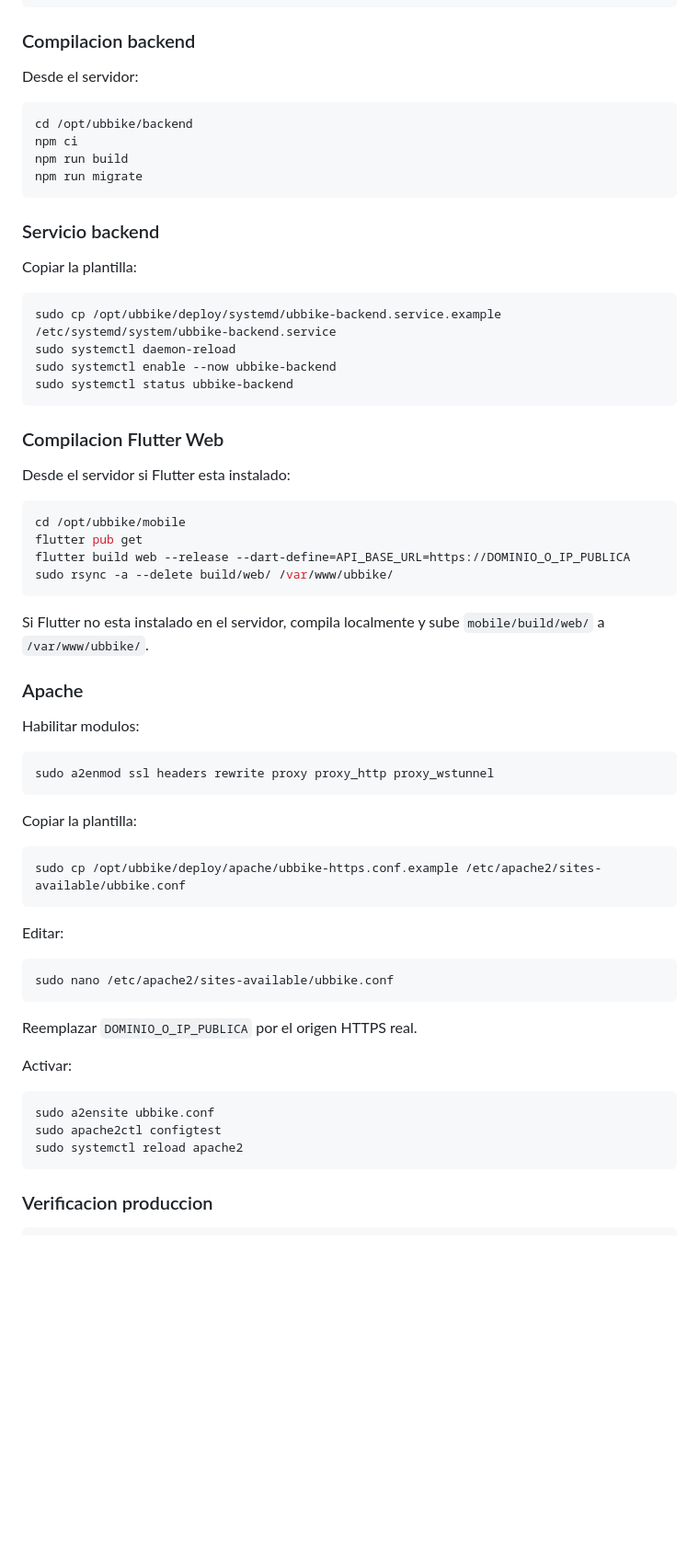
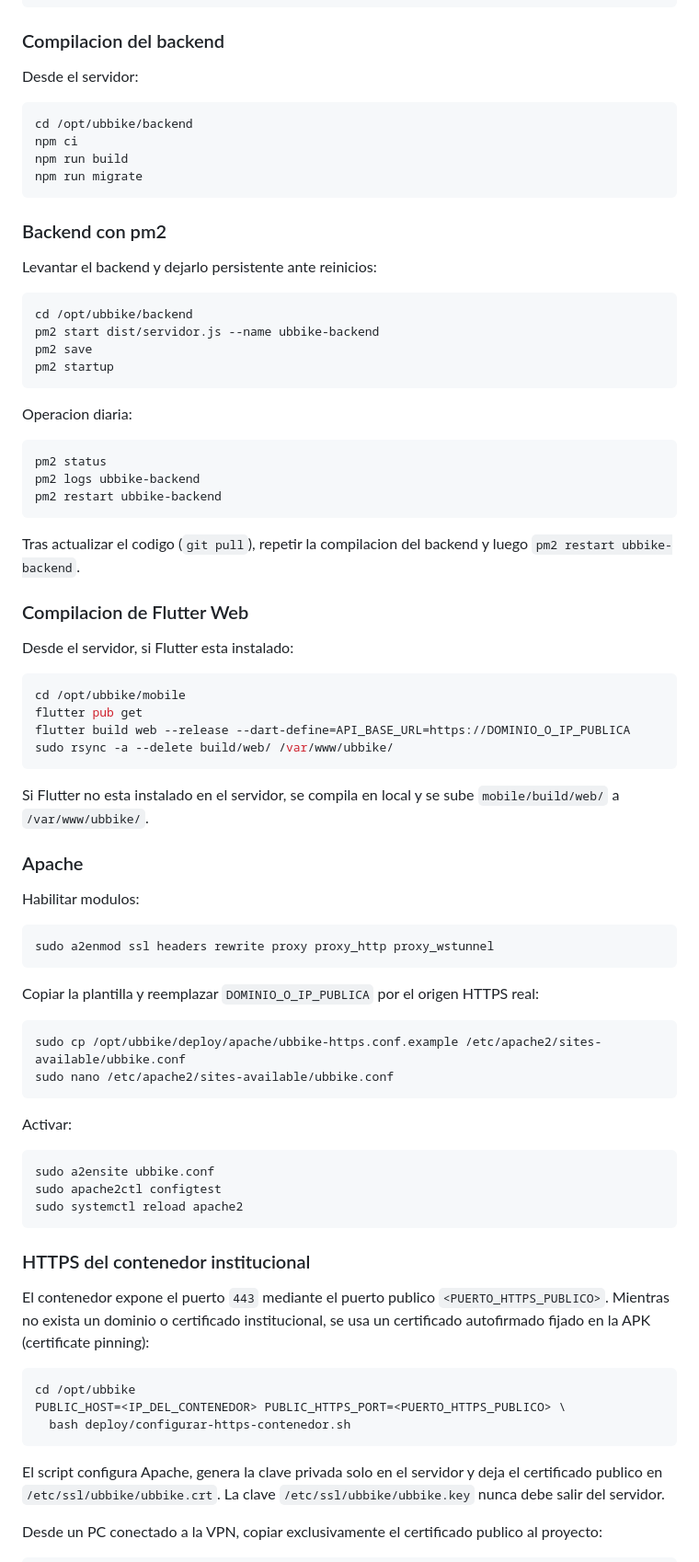
Before and after one commit to SebastianPinto2424/UBBike-Taller2, a Markdown page: README.md, the part around one of its changes. Shown at 92% size. Drawn GitHub-style; blank space fills up the shorter version.

Commit message:
readme centrado en despliegue: docker local y contenedor con pm2

````diff
--- a/README.md
+++ b/README.md
@@ -183,7 +96,7 @@ UPLOADS_DIR=/opt/ubbike/uploads
 UPLOADS_PUBLIC_PATH=/uploads
 ```
 
-### Compilacion backend
+### Compilacion del backend
 
 Desde el servidor:
 
@@ -194,20 +107,30 @@ npm run build
 npm run migrate
 ```
 
-### Servicio backend
+### Backend con pm2
 
-Copiar la plantilla:
+Levantar el backend y dejarlo persistente ante reinicios:
 
 ```bash
-sudo cp /opt/ubbike/deploy/systemd/ubbike-backend.service.example /etc/systemd/system/ubbike-backend.service
-sudo systemctl daemon-reload
-sudo systemctl enable --now ubbike-backend
-sudo systemctl status ubbike-backend
+cd /opt/ubbike/backend
+pm2 start dist/servidor.js --name ubbike-backend
+pm2 save
+pm2 startup
 ```
 
-### Compilacion Flutter Web
+Operacion diaria:
 
-Desde el servidor si Flutter esta instalado:
+```bash
+pm2 status
+pm2 logs ubbike-backend
+pm2 restart ubbike-backend
+```
+
+Tras actualizar el codigo (`git pull`), repetir la compilacion del backend y luego `pm2 restart ubbike-backend`.
+
+### Compilacion de Flutter Web
+
+Desde el servidor, si Flutter esta instalado:
 
 ```bash
 cd /opt/ubbike/mobile
@@ -216,7 +139,7 @@ flutter build web --release --dart-define=API_BASE_URL=https://DOMINIO_O_IP_PUBL
 sudo rsync -a --delete build/web/ /var/www/ubbike/
 ```
 
-Si Flutter no esta instalado en el servidor, compila localmente y sube `mobile/build/web/` a `/var/www/ubbike/`.
+Si Flutter no esta instalado en el servidor, se compila en local y se sube `mobile/build/web/` a `/var/www/ubbike/`.
 
 ### Apache
 
@@ -226,19 +149,12 @@ Habilitar modulos:
 sudo a2enmod ssl headers rewrite proxy proxy_http proxy_wstunnel
 ```
 
-Copiar la plantilla:
+Copiar la plantilla y reemplazar `DOMINIO_O_IP_PUBLICA` por el origen HTTPS real:
 
 ```bash
 sudo cp /opt/ubbike/deploy/apache/ubbike-https.conf.example /etc/apache2/sites-available/ubbike.conf
-```
-
-Editar:
-
-```bash
 sudo nano /etc/apache2/sites-available/ubbike.conf
 ```
-
-Reemplazar `DOMINIO_O_IP_PUBLICA` por el origen HTTPS real.
 
 Activar:
 
@@ -248,4 +164,17 @@ sudo apache2ctl configtest
 sudo systemctl reload apache2
 ```
 
-### Verificacion produccion
+### HTTPS del contenedor institucional
+
+El contenedor expone el puerto `443` mediante el puerto publico `<PUERTO_HTTPS_PUBLICO>`. Mientras no exista un dominio o certificado institucional, se usa un certificado autofirmado fijado en la APK (certificate pinning):
+
+```bash
+cd /opt/ubbike
+PUBLIC_HOST=<IP_DEL_CONTENEDOR> PUBLIC_HTTPS_PORT=<PUERTO_HTTPS_PUBLICO> \
+  bash deploy/configurar-https-contenedor.sh
+```
+
+El script configura Apache, genera la clave privada solo en el servidor y deja el certificado publico en `/etc/ssl/ubbike/ubbike.crt`. La clave `/etc/ssl/ubbike/ubbike.key` nunca debe salir del servidor.
+
+Desde un PC conectado a la VPN, copiar exclusivamente el certificado publico al proyecto:
+
````
Also changed, not shown: other parts of README.md (+36 -131 lines).
